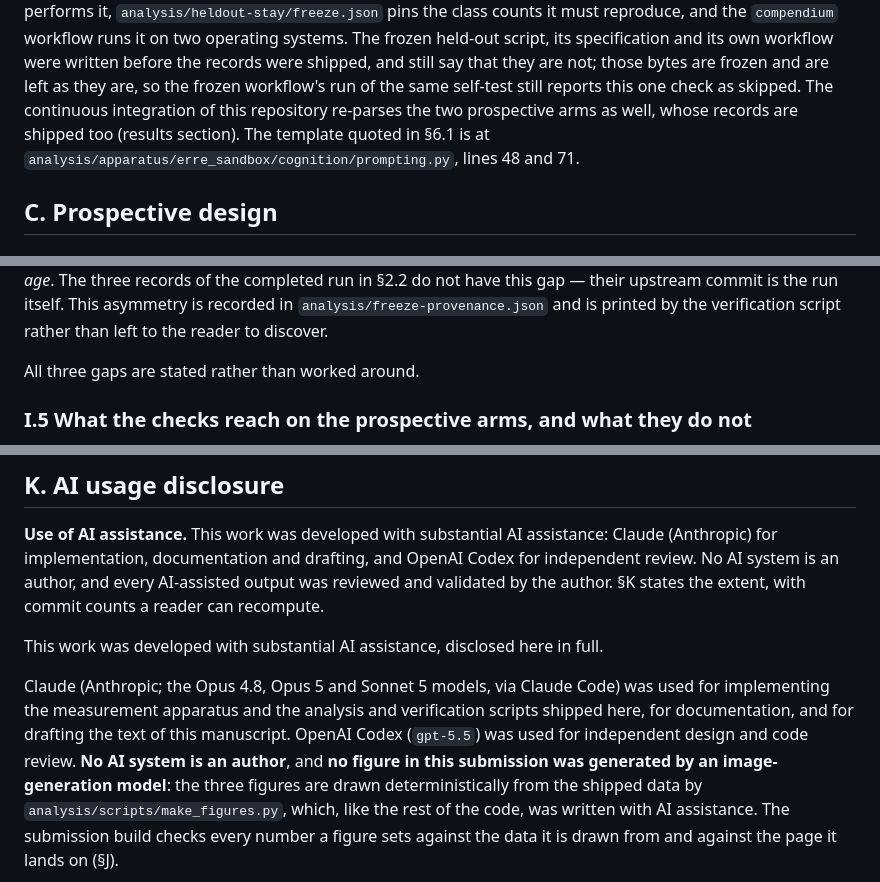
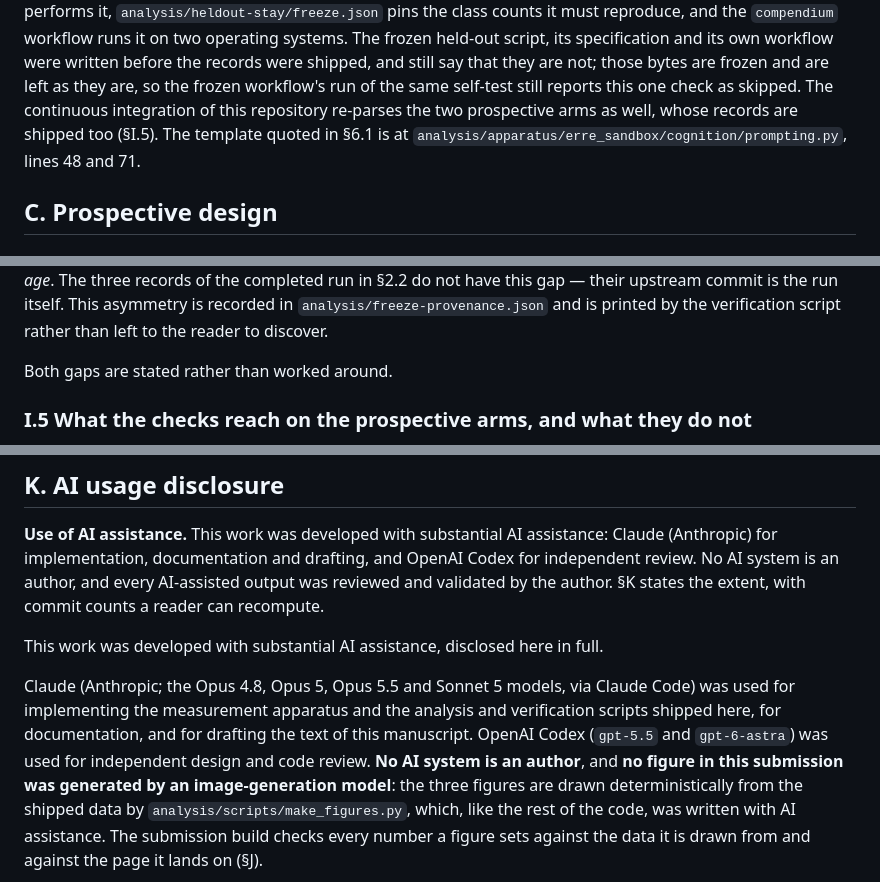
Before and after one commit to mikotomiura/collapsed-decision-space, a Markdown page: manuscript/main.md, 3 parts joined by grey strips. Drawn GitHub-style.

```diff
--- a/manuscript/main.md
+++ b/manuscript/main.md
@@ -993,8 +993,8 @@ performs it, `analysis/heldout-stay/freeze.json` pins the class counts it must r
 specification and its own workflow were written before the records were shipped, and still say
 that they are not; those bytes are frozen and are left as they are, so the frozen workflow's run
 of the same self-test still reports this one check as skipped. The continuous integration of this
-repository re-parses the two prospective arms as well, whose records are shipped too (results
-section). The template quoted in §6.1 is at `analysis/apparatus/erre_sandbox/cognition/prompting.py`,
+repository re-parses the two prospective arms as well, whose records are shipped too
+(§I.5). The template quoted in §6.1 is at `analysis/apparatus/erre_sandbox/cognition/prompting.py`,
 lines 48 and 71.
 
 ## C. Prospective design
@@ -1403,7 +1403,7 @@ in §2.2 do not have this gap — their upstream commit is the run itself. This
 in `analysis/freeze-provenance.json` and is printed by the verification script rather than left to
 the reader to discover.
 
-All three gaps are stated rather than worked around.
+Both gaps are stated rather than worked around.
 
 ### I.5 What the checks reach on the prospective arms, and what they do not
 
@@ -1697,9 +1697,9 @@ with commit counts a reader can recompute.
 
 This work was developed with substantial AI assistance, disclosed here in full.
 
-Claude (Anthropic; the Opus 4.8, Opus 5 and Sonnet 5 models, via Claude Code) was used for
+Claude (Anthropic; the Opus 4.8, Opus 5, Opus 5.5 and Sonnet 5 models, via Claude Code) was used for
 implementing the measurement apparatus and the analysis and verification scripts shipped here, for
-documentation, and for drafting the text of this manuscript. OpenAI Codex (`gpt-5.5`) was used for
+documentation, and for drafting the text of this manuscript. OpenAI Codex (`gpt-5.5` and `gpt-6-astra`) was used for
 independent design and code review. **No AI system is an author**, and **no figure in this
 submission was generated by an image-generation model**: the three figures are drawn
 deterministically from the shipped data by `analysis/scripts/make_figures.py`, which, like the rest of
```
Also changed, not shown: manuscript/CHANGELOG.md (+14 -0 lines).
